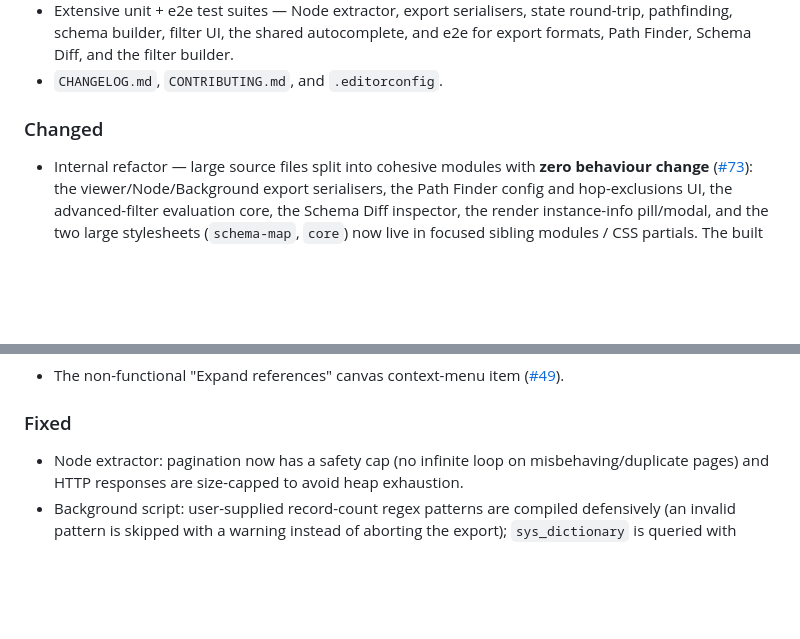
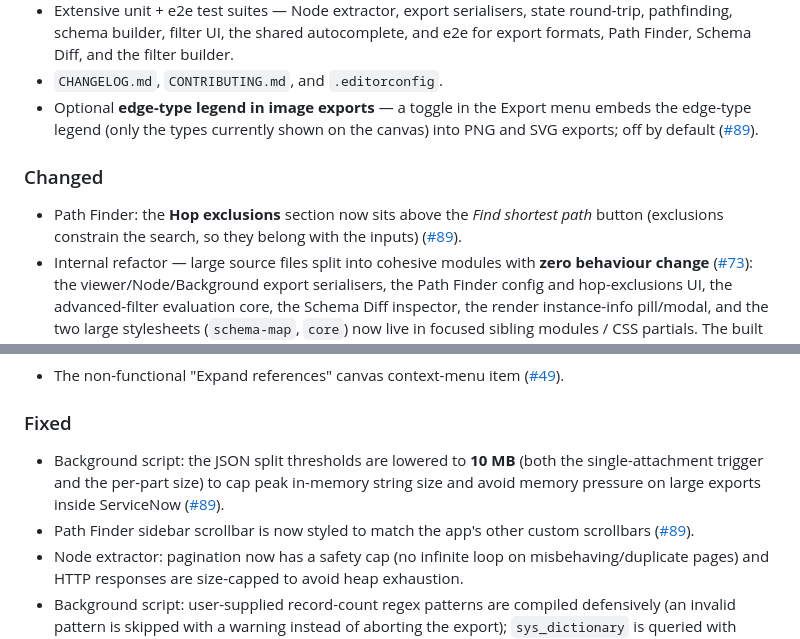
Before and after one commit to revampd/sn-schema-explorer, a Markdown page: CHANGELOG.md, 2 parts joined by grey strips. Rendered like a GitHub page; blank space fills up the shorter version.

Commit message:
docs: record v1.0.2 batch changes in CHANGELOG + README
Add CHANGELOG [Unreleased] entries and a README feature note for this session's
user-facing changes (tracked under #89):
- Added: optional edge-type legend embedded in PNG/SVG exports.
- Changed: Path Finder hop exclusions moved above the Find button.
- Fixed: background-script JSON split thresholds lowered to 10 MB; Path Finder
  sidebar scrollbar styled to match the app.

The hop-exclusion / scrollbar / bg-threshold items shipped in earlier merged PRs
(#90–#92) but weren't recorded in the changelog at the time; captured here.

Refs #89

Co-Authored-By: Claude Opus 4.8 (1M context) <noreply@anthropic.com>

```diff
--- a/CHANGELOG.md
+++ b/CHANGELOG.md
@@ -36,9 +36,16 @@ backlog ([#38](https://github.com/revampd/sn-schema-explorer/issues/38),
   round-trip, pathfinding, schema builder, filter UI, the shared autocomplete,
   and e2e for export formats, Path Finder, Schema Diff, and the filter builder.
 - `CHANGELOG.md`, `CONTRIBUTING.md`, and `.editorconfig`.
+- Optional **edge-type legend in image exports** — a toggle in the Export menu
+  embeds the edge-type legend (only the types currently shown on the canvas) into
+  PNG and SVG exports; off by default
+  ([#89](https://github.com/revampd/sn-schema-explorer/issues/89)).
 
 ### Changed
 
+- Path Finder: the **Hop exclusions** section now sits above the _Find shortest
+  path_ button (exclusions constrain the search, so they belong with the inputs)
+  ([#89](https://github.com/revampd/sn-schema-explorer/issues/89)).
 - Internal refactor — large source files split into cohesive modules with **zero
   behaviour change** ([#73](https://github.com/revampd/sn-schema-explorer/issues/73)):
   the viewer/Node/Background export serialisers, the Path Finder config and
@@ -70,6 +77,12 @@ backlog ([#38](https://github.com/revampd/sn-schema-explorer/issues/38),
 
 ### Fixed
 
+- Background script: the JSON split thresholds are lowered to **10 MB** (both the
+  single-attachment trigger and the per-part size) to cap peak in-memory string
+  size and avoid memory pressure on large exports inside ServiceNow
+  ([#89](https://github.com/revampd/sn-schema-explorer/issues/89)).
+- Path Finder sidebar scrollbar is now styled to match the app's other custom
+  scrollbars ([#89](https://github.com/revampd/sn-schema-explorer/issues/89)).
 - Node extractor: pagination now has a safety cap (no infinite loop on
   misbehaving/duplicate pages) and HTTP responses are size-capped to avoid heap
   exhaustion.
```
Also changed, not shown: README.md (+1 -1 lines).
